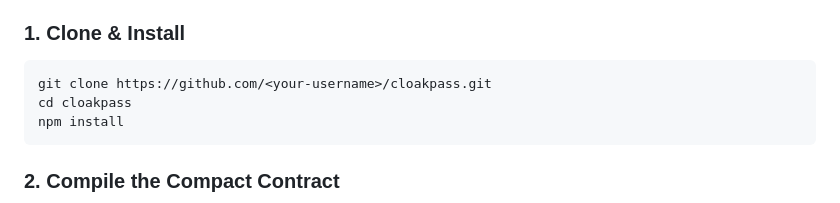
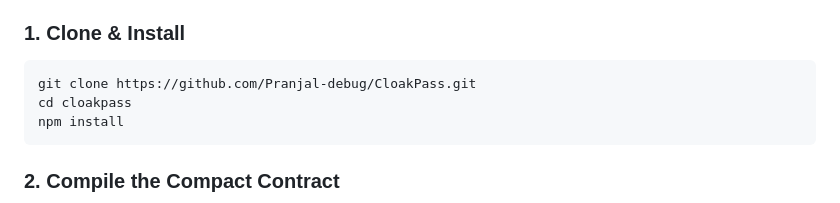
Before and after one commit to Pranjal-debug/CloakPass, a Markdown page: README.md, the part around the change. Rendered like a GitHub page.

````diff
--- a/README.md
+++ b/README.md
@@ -121,7 +121,7 @@ Block Height     : 154737
 
 ### 1. Clone & Install
 ```bash
-git clone https://github.com/<your-username>/cloakpass.git
+git clone https://github.com/Pranjal-debug/CloakPass.git
 cd cloakpass
 npm install
 ```
````
